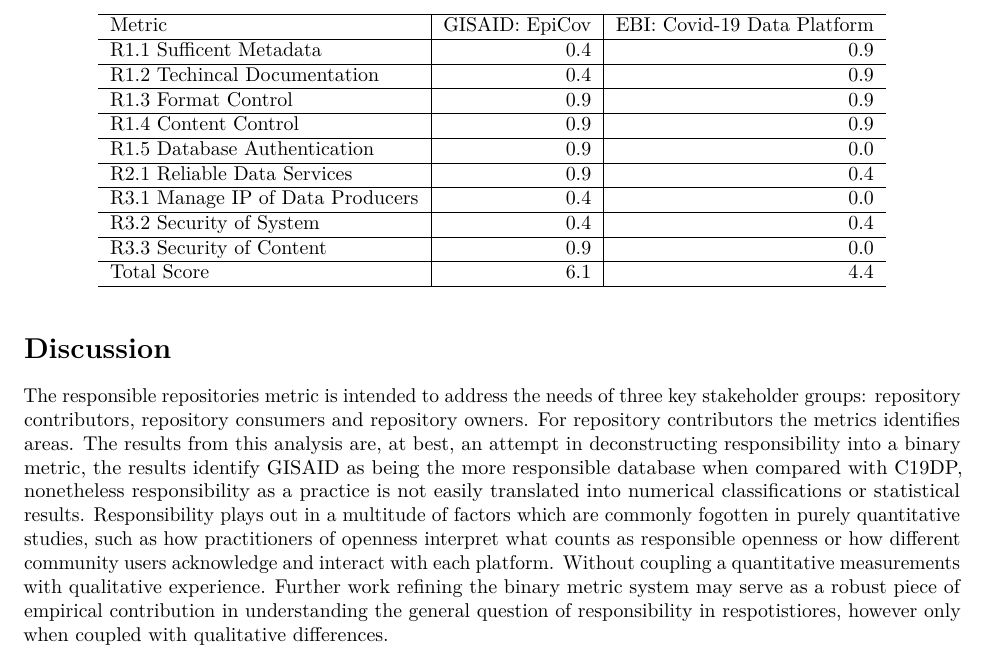
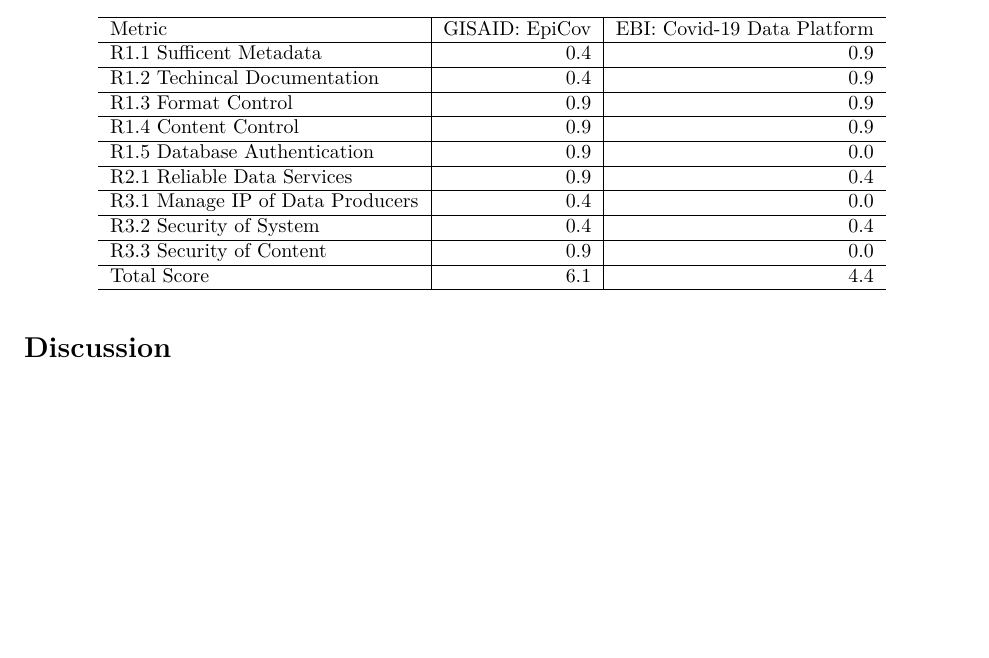
Before and after one commit to environmental-intelligence-exeter/Open-Science-DS-Project, an R Markdown document (Report/Report.Rmd): part of page 9 of 11, cut so that both start at the same text, the shorter picture padded with empty space. Rendered offline with R 4.5, knitr and Pandoc, then LaTeX, with nearby package versions; drawn as R Markdown's standard PDF in place of the format the file asks for; some code elsewhere in the file could not run offline; common packages that the code uses without loading them are loaded.

Commit message:
update report

```diff
--- a/Report/Report.Rmd
+++ b/Report/Report.Rmd
@@ -281,8 +281,8 @@
 <!-- the primary objective is to encourage careful reflection on the process of creating, distributing, and maintaining a dataset, including any underlying assumptions, potential risks or harms, and implications of use.  -->
 <!--  For dataset consumers, the primary objective is to ensure they have the information they need to make informed decisions about using a dataset. Transparency on the part of dataset creators is necessary for dataset consumers to be sufficiently well informed that they can select appropriate datasets for their chosen tasks and avoid unintentional misuse -->
 
-The responsible repositories metric is intended to address the needs of three key stakeholder groups: repository contributors, repository consumers and repository owners. For repository contributors the metrics identifies areas.
-The results from this analysis are, at best, an attempt in deconstructing responsibility into a binary metric, the results identify GISAID as being the more responsible database when compared with C19DP, nonetheless responsibility as a practice is not easily translated into numerical classifications or statistical results. Responsibility plays out in a multitude of factors which are commonly fogotten in purely quantitative studies, such as how practitioners of openness interpret what counts as responsible openness or how different community users acknowledge and interact with each platform. Without coupling a quantitative measurements with qualitative experience. Further work refining the binary metric system may serve as a robust piece of empirical contribution in understanding the general question of responsibility in respotistiores, however only when coupled with qualitative differences.
+<!-- The responsible repositories metric is intended to address the needs of three key stakeholder groups: repository contributors, repository consumers and repository owners. For repository contributors the metrics identifies areas. -->
+<!-- The results from this analysis are, at best, an attempt in deconstructing responsibility into a binary metric, the results identify GISAID as being the more responsible database when compared with C19DP, nonetheless responsibility as a practice is not easily translated into numerical classifications or statistical results. Responsibility plays out in a multitude of factors which are commonly fogotten in purely quantitative studies, such as how practitioners of openness interpret what counts as responsible openness or how different community users acknowledge and interact with each platform. Without coupling a quantitative measurements with qualitative experience. Further work refining the binary metric system may serve as a robust piece of empirical contribution in understanding the general question of responsibility in respotistiores, however only when coupled with qualitative differences. -->
 
 
 
```
